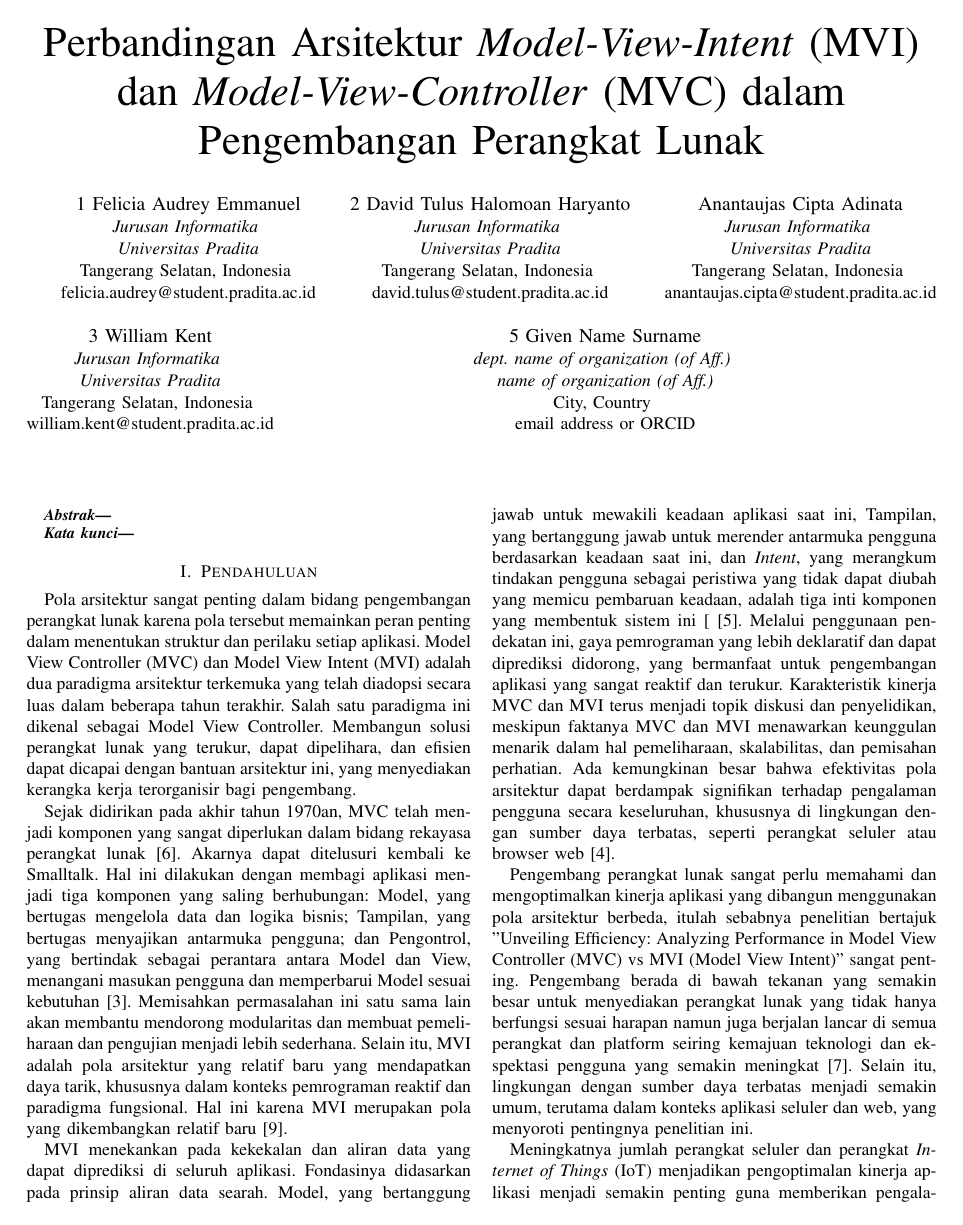
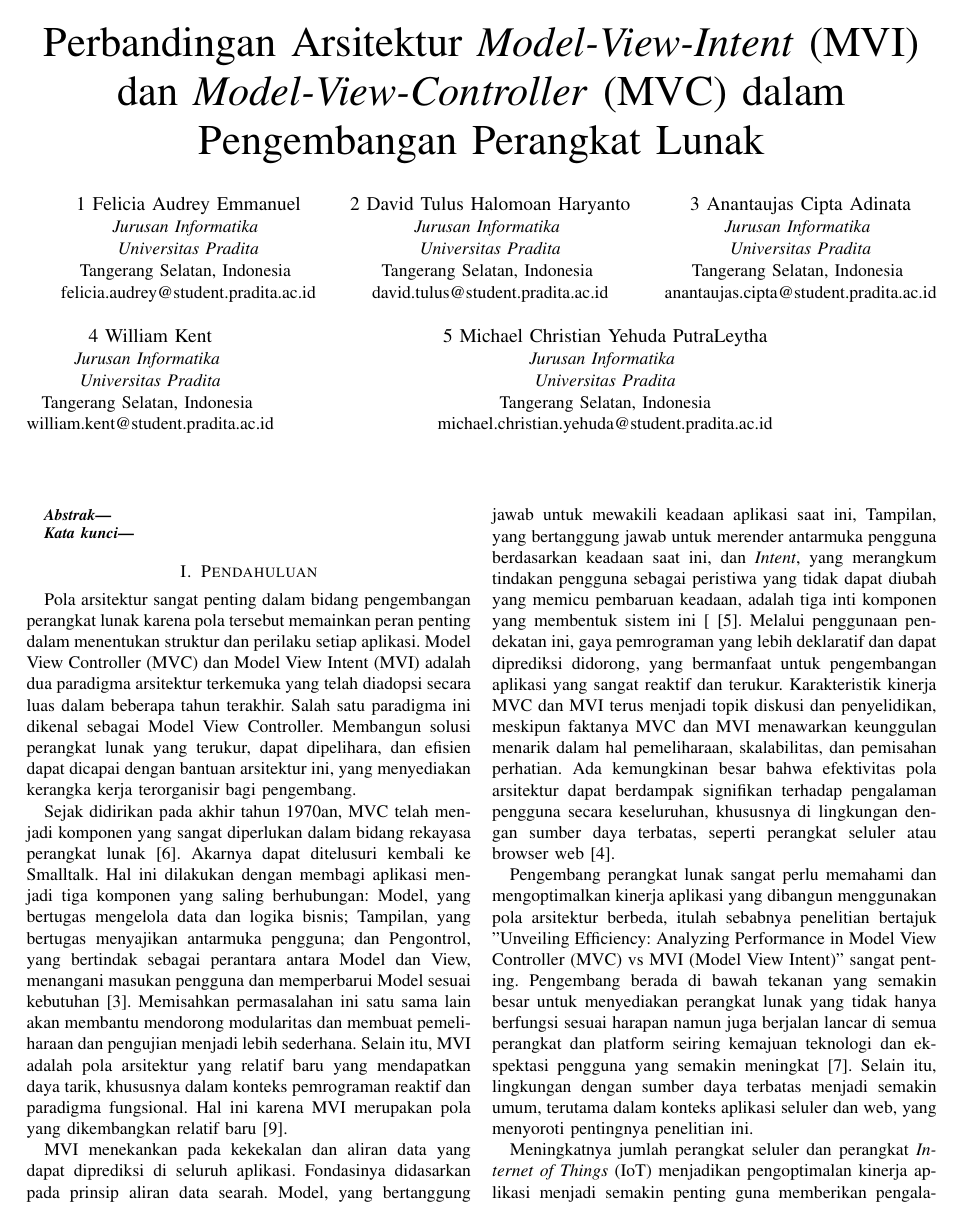
Before and after one commit to Othvaz/software-architecture, a LaTeX paper (conference_101719.tex): page 1 of 5. Compiled offline with pdfLaTeX; a missing font is replaced by an installed copy or a similar font; a LaTeX package or settings file that is missing is left out.

Commit message:
fourth commit

```diff
--- a/conference_101719.tex
+++ b/conference_101719.tex
@@ -26,23 +26,23 @@ felicia.audrey@student.pradita.ac.id}
 Tangerang Selatan, Indonesia \\
 david.tulus@student.pradita.ac.id}
 \and
-\IEEEauthorblockN{Anantaujas Cipta Adinata}
+\IEEEauthorblockN{3 Anantaujas Cipta Adinata}
 \IEEEauthorblockA{\textit{Jurusan Informatika} \\
 \textit{Universitas Pradita}\\
 Tangerang Selatan, Indonesia \\
 anantaujas.cipta@student.pradita.ac.id}
 \and
-\IEEEauthorblockN{3 William Kent}
+\IEEEauthorblockN{4 William Kent}
 \IEEEauthorblockA{\textit{Jurusan Informatika} \\
 \textit{Universitas Pradita}\\
 Tangerang Selatan, Indonesia \\
 william.kent@student.pradita.ac.id}
 \and
-\IEEEauthorblockN{5 Given Name Surname}
-\IEEEauthorblockA{\textit{dept. name of organization (of Aff.)} \\
-\textit{name of organization (of Aff.)}\\
-City, Country \\
-email address or ORCID}
+\IEEEauthorblockN{5 Michael Christian Yehuda PutraLeytha}
+\IEEEauthorblockA{\textit{Jurusan Informatika} \\
+\textit{Universitas Pradita}\\
+Tangerang Selatan, Indonesia\\
+michael.christian.yehuda@student.pradita.ac.id}
 }
 
 \maketitle
```
